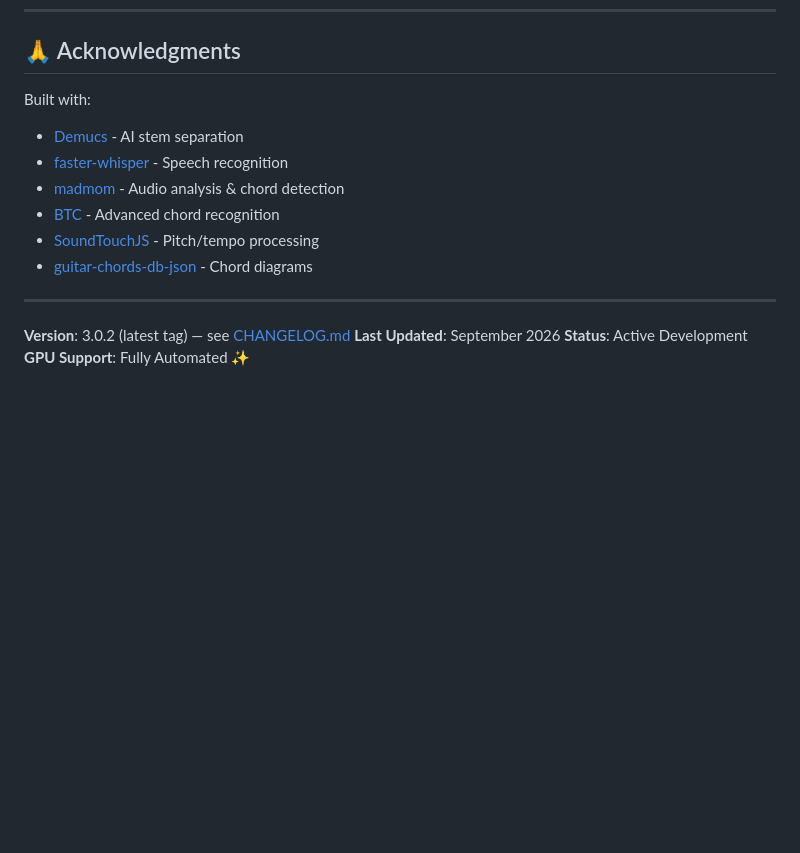
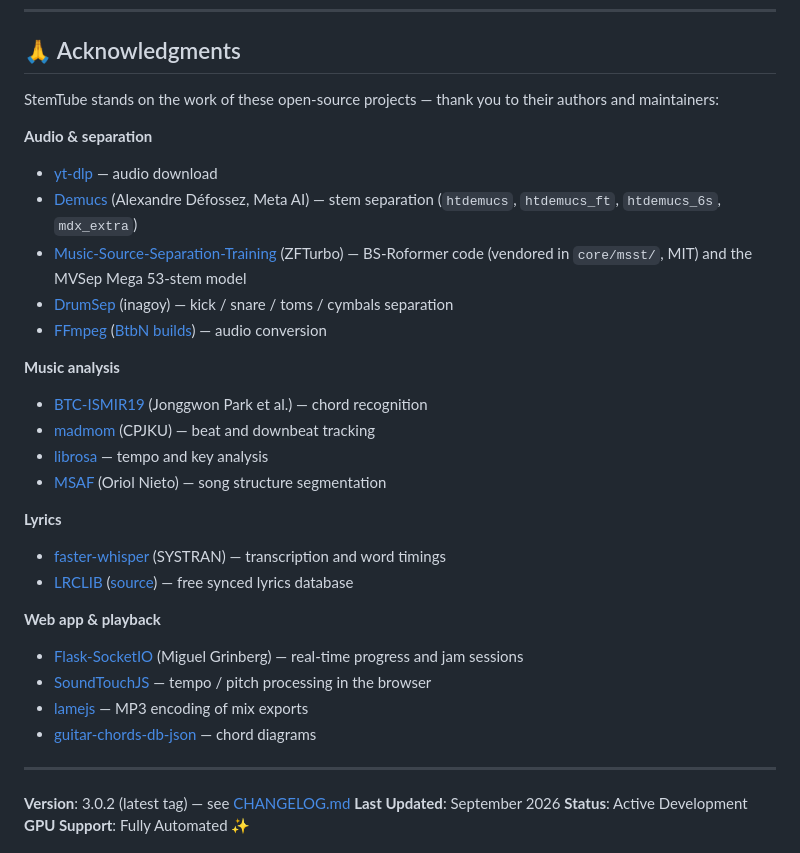
Before and after one commit to benasterisk/StemTube_R2, a Markdown page: README.md, the part around the change. Drawn GitHub-style; blank space fills up the shorter version.

Commit message:
docs(readme): credit every upstream project StemTube builds on
Co-Authored-By: Claude Opus 5 (1M context) <noreply@anthropic.com>

```diff
--- a/README.md
+++ b/README.md
@@ -273,13 +273,31 @@ See [LICENSE](LICENSE) for details.
 
 ## 🙏 Acknowledgments
 
-Built with:
-- [Demucs](https://github.com/facebookresearch/demucs) - AI stem separation
-- [faster-whisper](https://github.com/guillaumekln/faster-whisper) - Speech recognition
-- [madmom](https://github.com/CPJKU/madmom) - Audio analysis & chord detection
-- [BTC](https://github.com/jayg996/BTC-ISMIR19) - Advanced chord recognition
-- [SoundTouchJS](https://github.com/cutterbl/SoundTouchJS) - Pitch/tempo processing
-- [guitar-chords-db-json](https://github.com/tombatossals/guitar-chords-db-json) - Chord diagrams
+StemTube stands on the work of these open-source projects — thank you to their authors and
+maintainers:
+
+**Audio & separation**
+- [yt-dlp](https://github.com/yt-dlp/yt-dlp) — audio download
+- [Demucs](https://github.com/facebookresearch/demucs) (Alexandre Défossez, Meta AI) — stem separation (`htdemucs`, `htdemucs_ft`, `htdemucs_6s`, `mdx_extra`)
+- [Music-Source-Separation-Training](https://github.com/ZFTurbo/Music-Source-Separation-Training) (ZFTurbo) — BS-Roformer code (vendored in `core/msst/`, MIT) and the MVSep Mega 53-stem model
+- [DrumSep](https://github.com/inagoy/drumsep) (inagoy) — kick / snare / toms / cymbals separation
+- [FFmpeg](https://ffmpeg.org) ([BtbN builds](https://github.com/BtbN/FFmpeg-Builds)) — audio conversion
+
+**Music analysis**
+- [BTC-ISMIR19](https://github.com/jayg996/BTC-ISMIR19) (Jonggwon Park et al.) — chord recognition
+- [madmom](https://github.com/CPJKU/madmom) (CPJKU) — beat and downbeat tracking
+- [librosa](https://github.com/librosa/librosa) — tempo and key analysis
+- [MSAF](https://github.com/urinieto/msaf) (Oriol Nieto) — song structure segmentation
+
+**Lyrics**
+- [faster-whisper](https://github.com/SYSTRAN/faster-whisper) (SYSTRAN) — transcription and word timings
+- [LRCLIB](https://lrclib.net) ([source](https://github.com/tranxuanthang/lrclib)) — free synced lyrics database
+
+**Web app & playback**
+- [Flask-SocketIO](https://github.com/miguelgrinberg/Flask-SocketIO) (Miguel Grinberg) — real-time progress and jam sessions
+- [SoundTouchJS](https://github.com/cutterbl/SoundTouchJS) — tempo / pitch processing in the browser
+- [lamejs](https://github.com/zhuker/lamejs) — MP3 encoding of mix exports
+- [guitar-chords-db-json](https://github.com/tombatossals/guitar-chords-db-json) — chord diagrams
 
 ---
 
```
